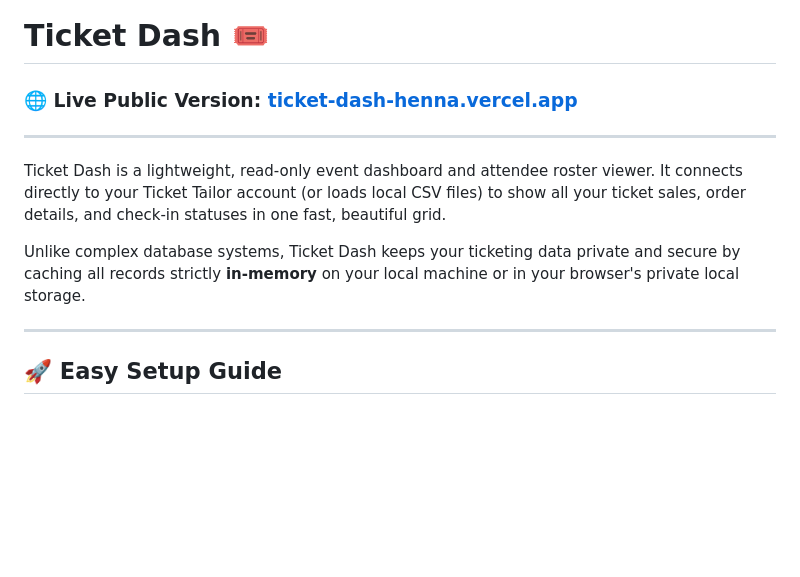
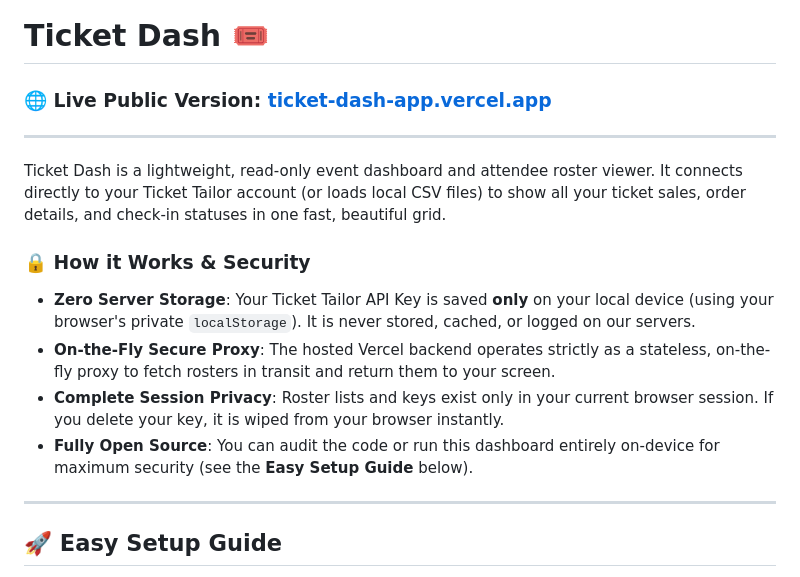
Before and after one commit to Mason363/Ticket-Dash, a Markdown page: README.md, the part around the change. Rendered like a GitHub page; blank space fills up the shorter version.

Commit message:
Update README.md link to ticket-dash-app.vercel.app and add security description

```diff
--- a/README.md
+++ b/README.md
@@ -1,12 +1,16 @@
 # Ticket Dash 🎟️
 
-### 🌐 Live Public Version: **[ticket-dash-henna.vercel.app](https://ticket-dash-henna.vercel.app)**
+### 🌐 Live Public Version: **[ticket-dash-app.vercel.app](https://ticket-dash-app.vercel.app)**
 
 ---
 
 Ticket Dash is a lightweight, read-only event dashboard and attendee roster viewer. It connects directly to your Ticket Tailor account (or loads local CSV files) to show all your ticket sales, order details, and check-in statuses in one fast, beautiful grid.
 
-Unlike complex database systems, Ticket Dash keeps your ticketing data private and secure by caching all records strictly **in-memory** on your local machine or in your browser's private local storage.
+### 🔒 How it Works & Security
+* **Zero Server Storage**: Your Ticket Tailor API Key is saved **only** on your local device (using your browser's private `localStorage`). It is never stored, cached, or logged on our servers.
+* **On-the-Fly Secure Proxy**: The hosted Vercel backend operates strictly as a stateless, on-the-fly proxy to fetch rosters in transit and return them to your screen.
+* **Complete Session Privacy**: Roster lists and keys exist only in your current browser session. If you delete your key, it is wiped from your browser instantly.
+* **Fully Open Source**: You can audit the code or run this dashboard entirely on-device for maximum security (see the **Easy Setup Guide** below).
 
 ---
 
```
